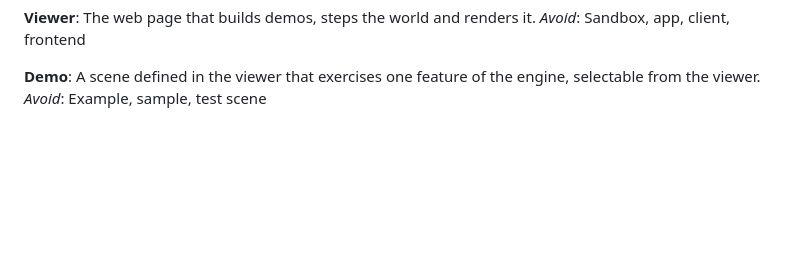
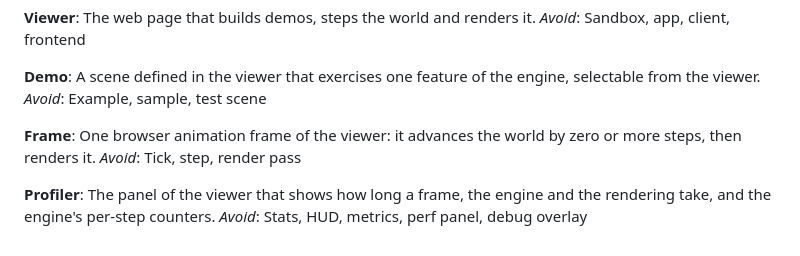
Before and after one commit to thomascsigai/Brise3D, a Markdown page: CONTEXT.md, the part around the change. Drawn GitHub-style; blank space fills up the shorter version.

Commit message:
Define Frame and Profiler in the glossary
Co-Authored-By: Claude Opus 5 <noreply@anthropic.com>

```diff
--- a/CONTEXT.md
+++ b/CONTEXT.md
@@ -91,3 +91,11 @@ _Avoid_: Sandbox, app, client, frontend
 **Demo**:
 A scene defined in the viewer that exercises one feature of the engine, selectable from the viewer.
 _Avoid_: Example, sample, test scene
+
+**Frame**:
+One browser animation frame of the viewer: it advances the world by zero or more steps, then renders it.
+_Avoid_: Tick, step, render pass
+
+**Profiler**:
+The panel of the viewer that shows how long a frame, the engine and the rendering take, and the engine's per-step counters.
+_Avoid_: Stats, HUD, metrics, perf panel, debug overlay
```
